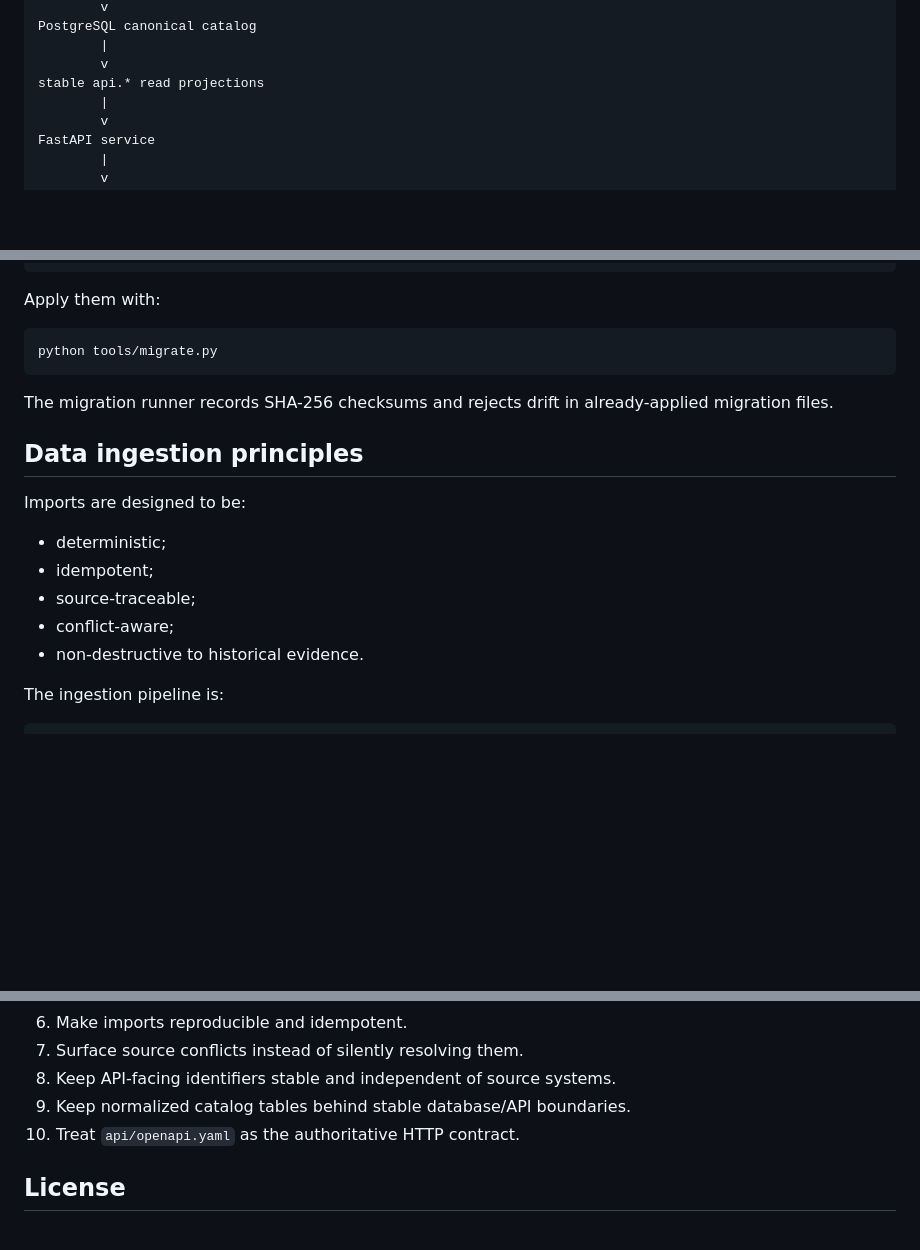
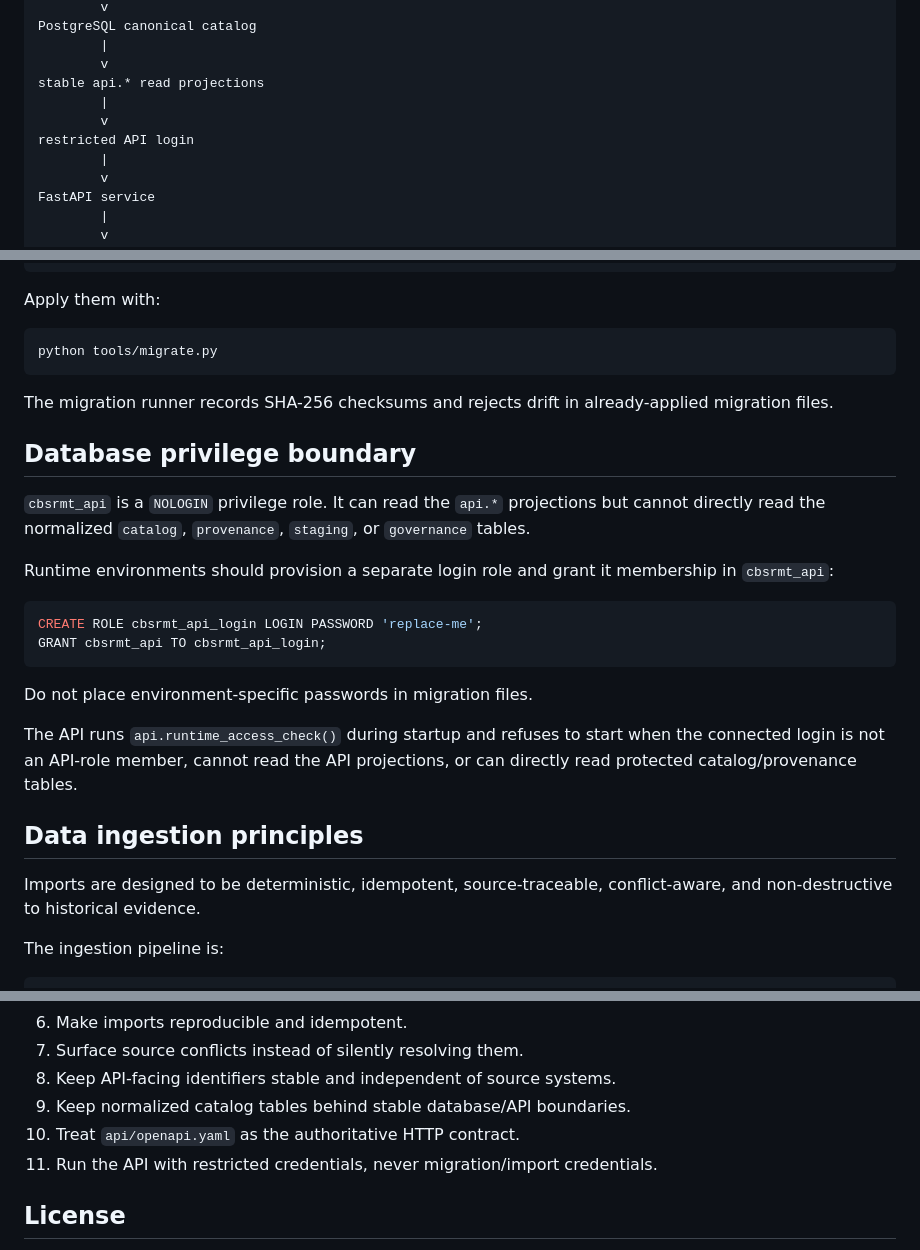
Before and after one commit to phpwalter/cbsrmt, a Markdown page: README.md, 3 parts joined by grey strips. Rendered like a GitHub page; blank space fills up the shorter version.

````diff
--- a/README.md
+++ b/README.md
@@ -29,6 +29,9 @@ PostgreSQL canonical catalog
         |
         v
 stable api.* read projections
+        |
+        v
+restricted API login
         |
         v
 FastAPI service
@@ -91,15 +94,24 @@ python tools/migrate.py
 
 The migration runner records SHA-256 checksums and rejects drift in already-applied migration files.
 
+## Database privilege boundary
+
+`cbsrmt_api` is a `NOLOGIN` privilege role. It can read the `api.*` projections but cannot directly read the normalized `catalog`, `provenance`, `staging`, or `governance` tables.
+
+Runtime environments should provision a separate login role and grant it membership in `cbsrmt_api`:
+
+```sql
+CREATE ROLE cbsrmt_api_login LOGIN PASSWORD 'replace-me';
+GRANT cbsrmt_api TO cbsrmt_api_login;
+```
+
+Do not place environment-specific passwords in migration files.
+
+The API runs `api.runtime_access_check()` during startup and refuses to start when the connected login is not an API-role member, cannot read the API projections, or can directly read protected catalog/provenance tables.
+
 ## Data ingestion principles
 
-Imports are designed to be:
-
-- deterministic;
-- idempotent;
-- source-traceable;
-- conflict-aware;
-- non-destructive to historical evidence.
+Imports are designed to be deterministic, idempotent, source-traceable, conflict-aware, and non-destructive to historical evidence.
 
 The ingestion pipeline is:
 
@@ -201,6 +250,7 @@ Foundation documentation:
 8. Keep API-facing identifiers stable and independent of source systems.
 9. Keep normalized catalog tables behind stable database/API boundaries.
 10. Treat `api/openapi.yaml` as the authoritative HTTP contract.
+11. Run the API with restricted credentials, never migration/import credentials.
 
 ## License
 
````
Also changed, not shown: other parts of README.md (+48 -11 lines).
